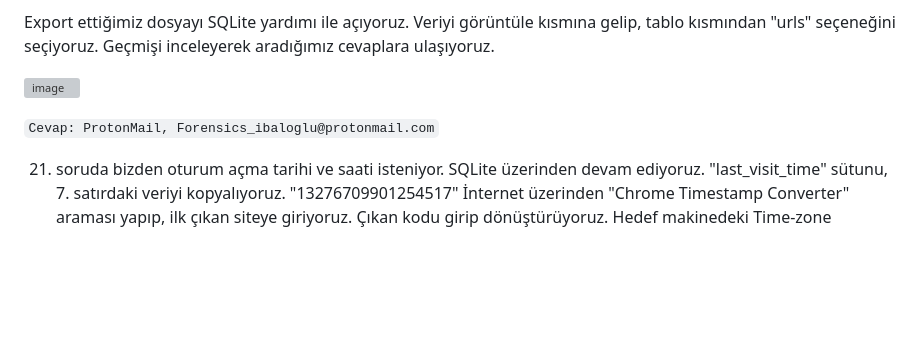
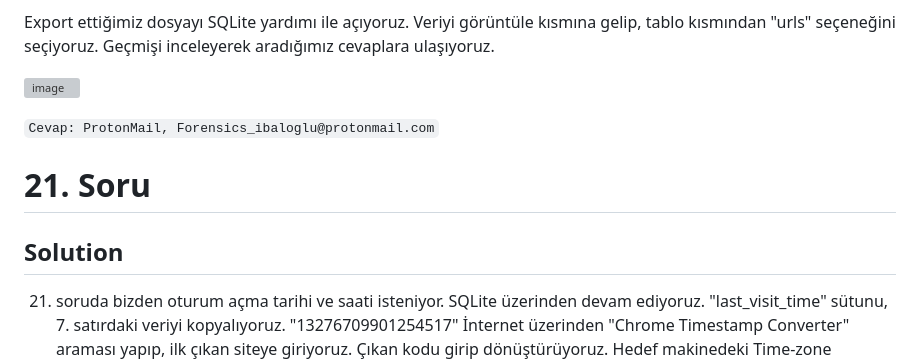
Before and after one commit to jackalkarlos/CTF-Writeups-and-Scripts, a Markdown page: İbrahim Baloğlu DFIR CTF/README.MD, the part around the change. Rendered like a GitHub page; blank space fills up the shorter version; grey boxes are pictures that could not be loaded.

````diff
--- a/İbrahim Baloğlu DFIR CTF/README.MD
+++ b/İbrahim Baloğlu DFIR CTF/README.MD
@@ -345,6 +345,10 @@ Export ettiğimiz dosyayı SQLite yardımı ile açıyoruz. Veriyi görüntüle
 
 ```Cevap: ProtonMail, Forensics_ibaloglu@protonmail.com```
 
+# 21. Soru
+
+
+## Solution
 21. soruda bizden oturum açma tarihi ve saati isteniyor. SQLite üzerinden devam ediyoruz. "last_visit_time" sütunu, 7. satırdaki veriyi kopyalıyoruz. "13276709901254517"
 İnternet üzerinden "Chrome Timestamp Converter" araması yapıp, ilk çıkan siteye giriyoruz. Çıkan kodu girip dönüştürüyoruz.
 Hedef makinedeki Time-zone bizimkiyle aynı olduğu için direkt "Your time zone" kısmındaki sonucu alıyoruz.
````
